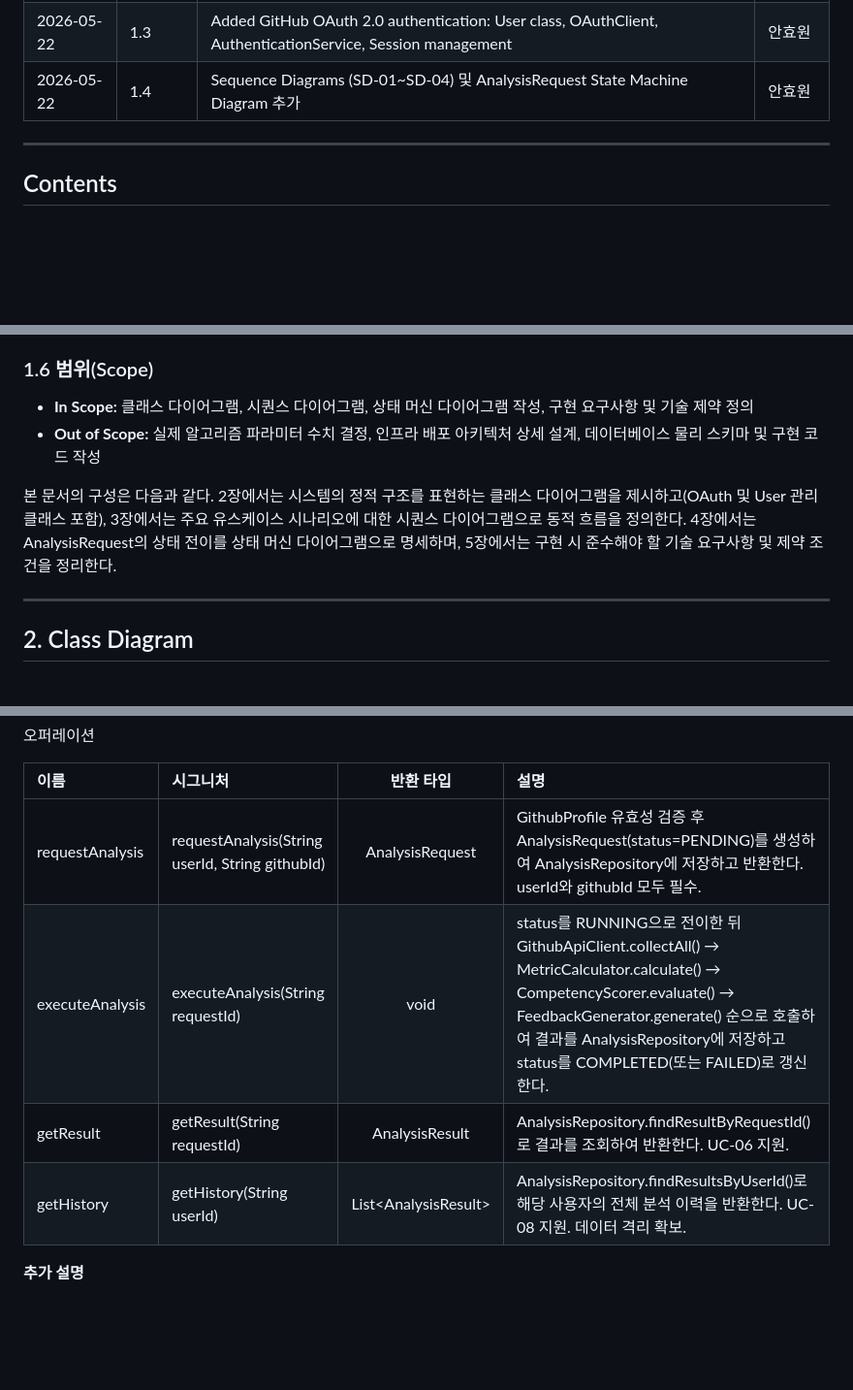
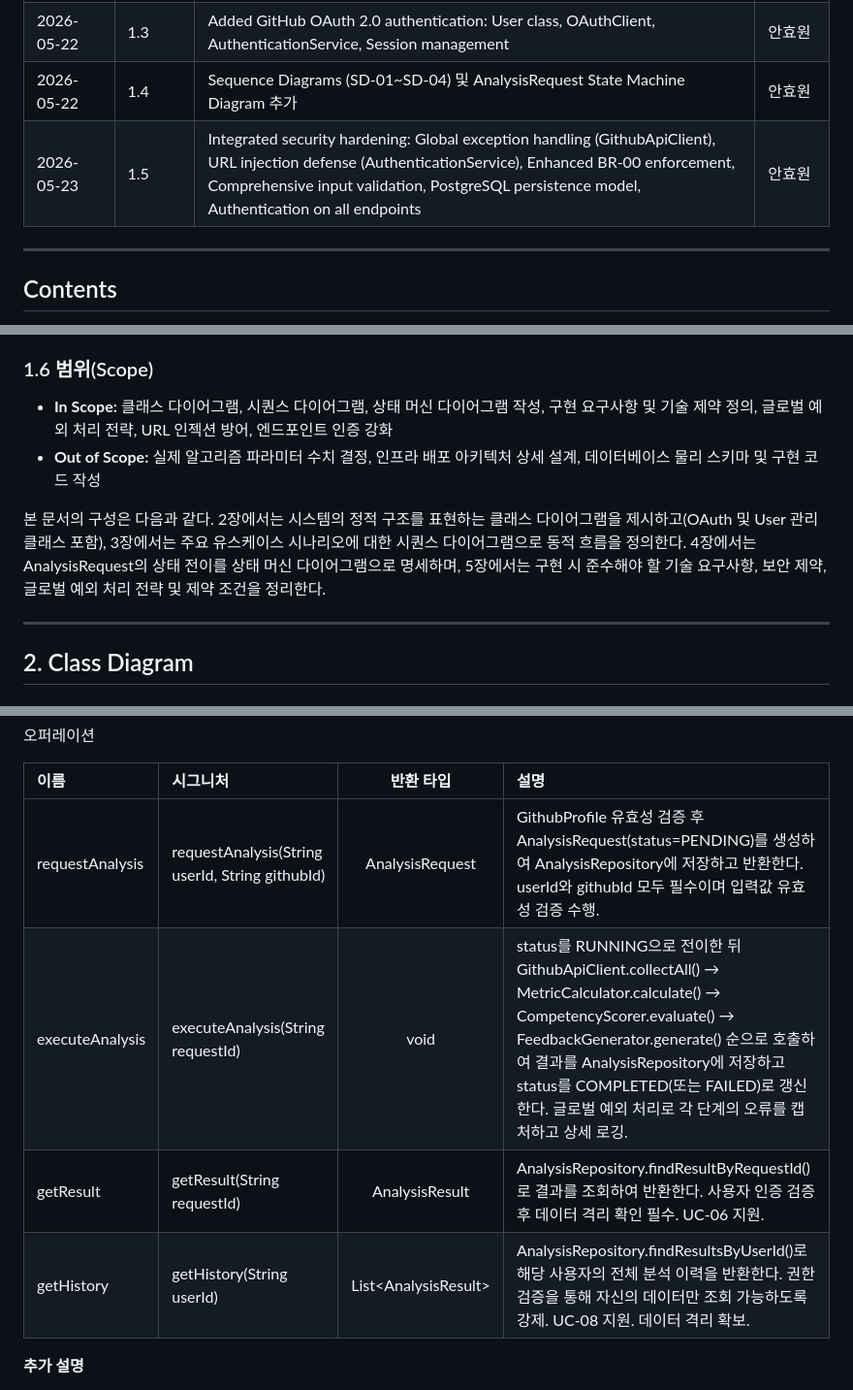
Before and after one commit to NotHyoone/OSS_Design, a Markdown page: Design_[22212046_안효원].md, 3 parts joined by grey strips. Shown at 97% size. Drawn GitHub-style; blank space fills up the shorter version.

```diff
--- a/Design_[22212046_안효원].md
+++ b/Design_[22212046_안효원].md
@@ -23,6 +23,7 @@ GitHub 기반 개발자 실력 분석 및 피드백 웹 시스템
 | 2026-05-14 | 1.2 | AnalysisService·AnalysisRepository 추가, 오케스트레이션 메서드 보완(collectAll/calculate/evaluate), AnalysisResult trustLevel 속성 추가, detectAnomalies 시그니처 수정, ReportGenerator 의존 관계 수정 | 안효원 |
 | 2026-05-22 | 1.3 | Added GitHub OAuth 2.0 authentication: User class, OAuthClient, AuthenticationService, Session management | 안효원 |
 | 2026-05-22 | 1.4 | Sequence Diagrams (SD-01~SD-04) 및 AnalysisRequest State Machine Diagram 추가 | 안효원 |
+| 2026-05-23 | 1.5 | Integrated security hardening: Global exception handling (GithubApiClient), URL injection defense (AuthenticationService), Enhanced BR-00 enforcement, Comprehensive input validation, PostgreSQL persistence model, Authentication on all endpoints | 안효원 |
 
 ---
 
@@ -83,10 +84,10 @@ GitHub Activity Insight는 위 문제를 다음 방식으로 해결한다.
 
 ### 1.6 범위(Scope)
 
-- **In Scope:** 클래스 다이어그램, 시퀀스 다이어그램, 상태 머신 다이어그램 작성, 구현 요구사항 및 기술 제약 정의
+- **In Scope:** 클래스 다이어그램, 시퀀스 다이어그램, 상태 머신 다이어그램 작성, 구현 요구사항 및 기술 제약 정의, 글로벌 예외 처리 전략, URL 인젝션 방어, 엔드포인트 인증 강화
 - **Out of Scope:** 실제 알고리즘 파라미터 수치 결정, 인프라 배포 아키텍처 상세 설계, 데이터베이스 물리 스키마 및 구현 코드 작성
 
-본 문서의 구성은 다음과 같다. 2장에서는 시스템의 정적 구조를 표현하는 클래스 다이어그램을 제시하고(OAuth 및 User 관리 클래스 포함), 3장에서는 주요 유스케이스 시나리오에 대한 시퀀스 다이어그램으로 동적 흐름을 정의한다. 4장에서는 AnalysisRequest의 상태 전이를 상태 머신 다이어그램으로 명세하며, 5장에서는 구현 시 준수해야 할 기술 요구사항 및 제약 조건을 정리한다.
+본 문서의 구성은 다음과 같다. 2장에서는 시스템의 정적 구조를 표현하는 클래스 다이어그램을 제시하고(OAuth 및 User 관리 클래스 포함), 3장에서는 주요 유스케이스 시나리오에 대한 시퀀스 다이어그램으로 동적 흐름을 정의한다. 4장에서는 AnalysisRequest의 상태 전이를 상태 머신 다이어그램으로 명세하며, 5장에서는 구현 시 준수해야 할 기술 요구사항, 보안 제약, 글로벌 예외 처리 전략 및 제약 조건을 정리한다.
 
 ---
 
@@ -1473,10 +1478,10 @@ classDiagram
 
 | 이름 | 시그니처 | 반환 타입 | 설명 |
 | :--- | :--- | :---: | :--- |
-| requestAnalysis | requestAnalysis(String userId, String githubId) | AnalysisRequest | GithubProfile 유효성 검증 후 AnalysisRequest(status=PENDING)를 생성하여 AnalysisRepository에 저장하고 반환한다. userId와 githubId 모두 필수. |
-| executeAnalysis | executeAnalysis(String requestId) | void | status를 RUNNING으로 전이한 뒤 GithubApiClient.collectAll() → MetricCalculator.calculate() → CompetencyScorer.evaluate() → FeedbackGenerator.generate() 순으로 호출하여 결과를 AnalysisRepository에 저장하고 status를 COMPLETED(또는 FAILED)로 갱신한다. |
-| getResult | getResult(String requestId) | AnalysisResult | AnalysisRepository.findResultByRequestId()로 결과를 조회하여 반환한다. UC-06 지원. |
-| getHistory | getHistory(String userId) | List\<AnalysisResult\> | AnalysisRepository.findResultsByUserId()로 해당 사용자의 전체 분석 이력을 반환한다. UC-08 지원. 데이터 격리 확보. |
+| requestAnalysis | requestAnalysis(String userId, String githubId) | AnalysisRequest | GithubProfile 유효성 검증 후 AnalysisRequest(status=PENDING)를 생성하여 AnalysisRepository에 저장하고 반환한다. userId와 githubId 모두 필수이며 입력값 유효성 검증 수행. |
+| executeAnalysis | executeAnalysis(String requestId) | void | status를 RUNNING으로 전이한 뒤 GithubApiClient.collectAll() → MetricCalculator.calculate() → CompetencyScorer.evaluate() → FeedbackGenerator.generate() 순으로 호출하여 결과를 AnalysisRepository에 저장하고 status를 COMPLETED(또는 FAILED)로 갱신한다. 글로벌 예외 처리로 각 단계의 오류를 캡처하고 상세 로깅. |
+| getResult | getResult(String requestId) | AnalysisResult | AnalysisRepository.findResultByRequestId()로 결과를 조회하여 반환한다. 사용자 인증 검증 후 데이터 격리 확인 필수. UC-06 지원. |
+| getHistory | getHistory(String userId) | List\<AnalysisResult\> | AnalysisRepository.findResultsByUserId()로 해당 사용자의 전체 분석 이력을 반환한다. 권한 검증을 통해 자신의 데이터만 조회 가능하도록 강제. UC-08 지원. 데이터 격리 확보. |
 
 **추가 설명**
 
```
Also changed, not shown: other parts of Design_[22212046_안효원].md (+17 -13 lines), Conceptualization_[22212046_안효원].md (+7 -2 lines), [Analysis]_22212046안효원.md (+8 -2 lines).
